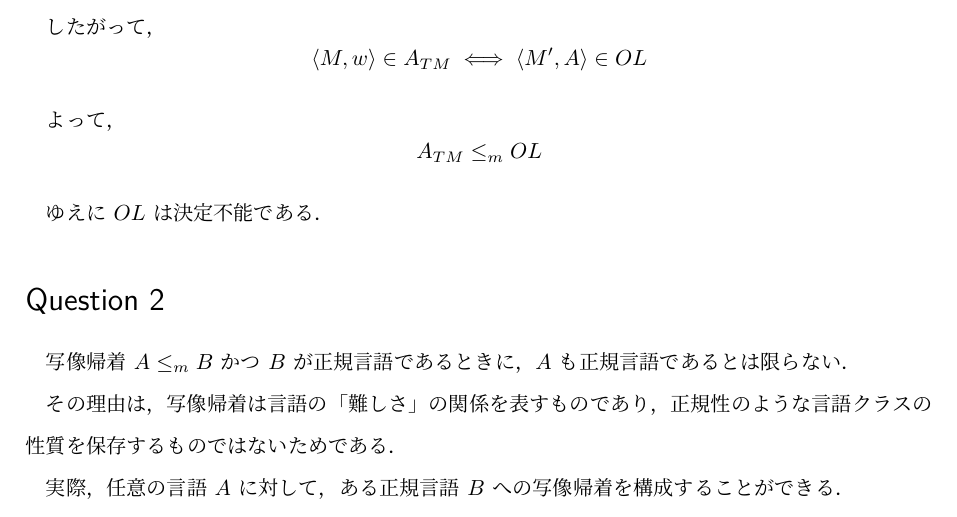
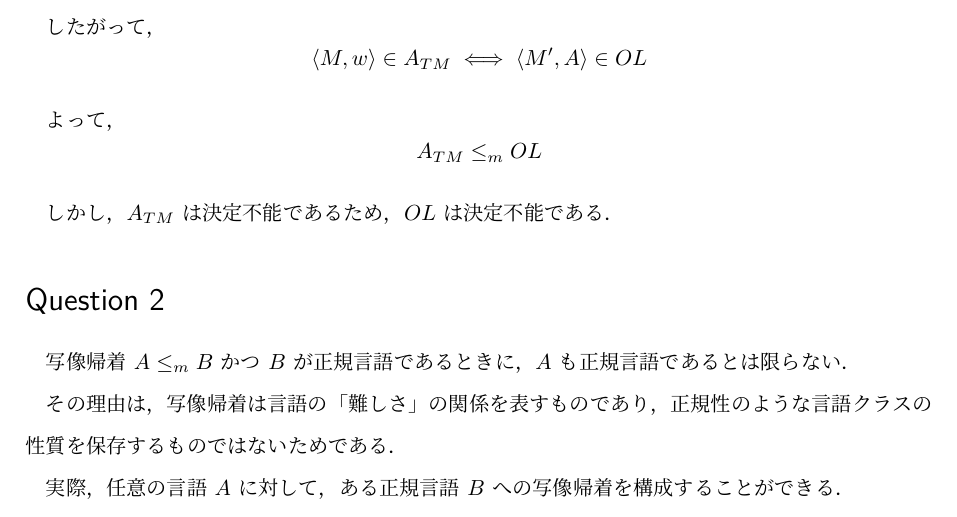
Before and after one commit to nao270374/TheoryOfComputation, a LaTeX problem sheet (宿題/homeWork5b/homeWork5b_1270374.tex): part of page 4 of 7, cut so that both start at the same text. The pictures show the PDF file 宿題/homeWork5b/homeWork5b_1270374.pdf that the author committed with the source.

Commit message:
微調整

```diff
--- a/宿題/homeWork5b/homeWork5b_1270374.tex
+++ b/宿題/homeWork5b/homeWork5b_1270374.tex
@@ -58,8 +58,8 @@ M(w)=accept \iff \varepsilon \in L(M')
 \[
 A_{TM} \leq_m EPS_{TM}
 \]
-
-ゆえに $EPS_{TM}$ は決定不能である．
+しかし，$A_{TM}$ は決定不能であるため，
+$EPS_{TM}$ は決定不能である．
 
 ---
 
@@ -101,7 +101,8 @@ M(w)\neq accept \Rightarrow L(M')=\emptyset
 A_{TM} \leq_m ZO
 \]
 
-ゆえに $ZO$ は決定不能である．
+しかし，$A_{TM}$ は決定不能であるため，
+$ZO$ は決定不能である．
 
 ---
 
@@ -147,7 +148,8 @@ M(w)\neq accept \Rightarrow L(M')=\emptyset
 A_{TM} \leq_m \overline{T}
 \]
 
-ゆえに $T$ は決定不能である．
+しかし，$A_{TM}$ は決定不能であるため，
+$T$ は決定不能である．
 
 ---
 
@@ -198,7 +200,8 @@ M(w)\neq accept \Rightarrow L(M')=\emptyset
 A_{TM} \leq_m OL
 \]
 
-ゆえに $OL$ は決定不能である．
+しかし，$A_{TM}$ は決定不能であるため，
+$OL$ は決定不能である．
 
 %% ============================================================
 \section*{Question 2}
```
Also changed, not shown: 宿題/homeWork5b/homeWork5b_1270374.pdf, 3 other files.
